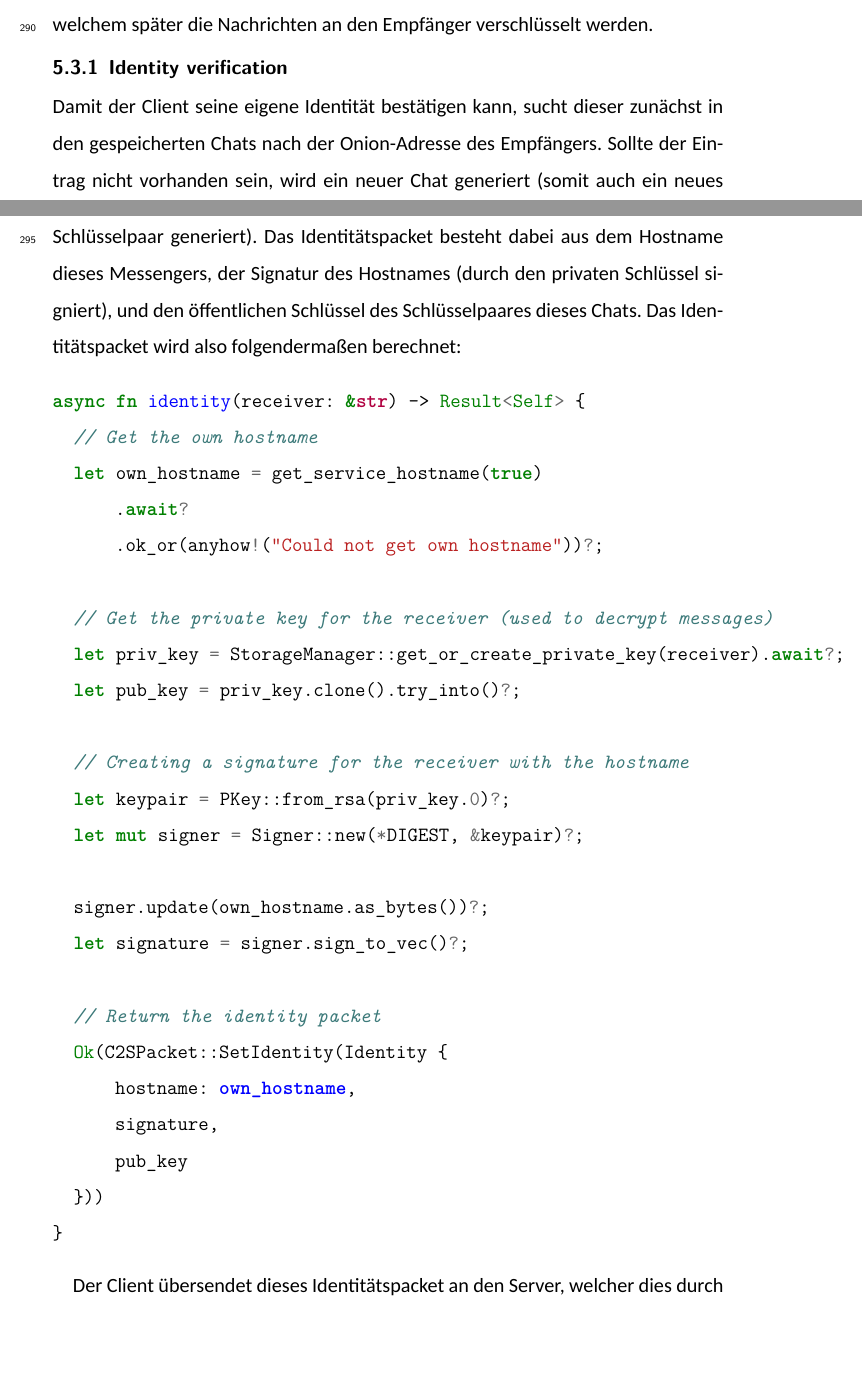
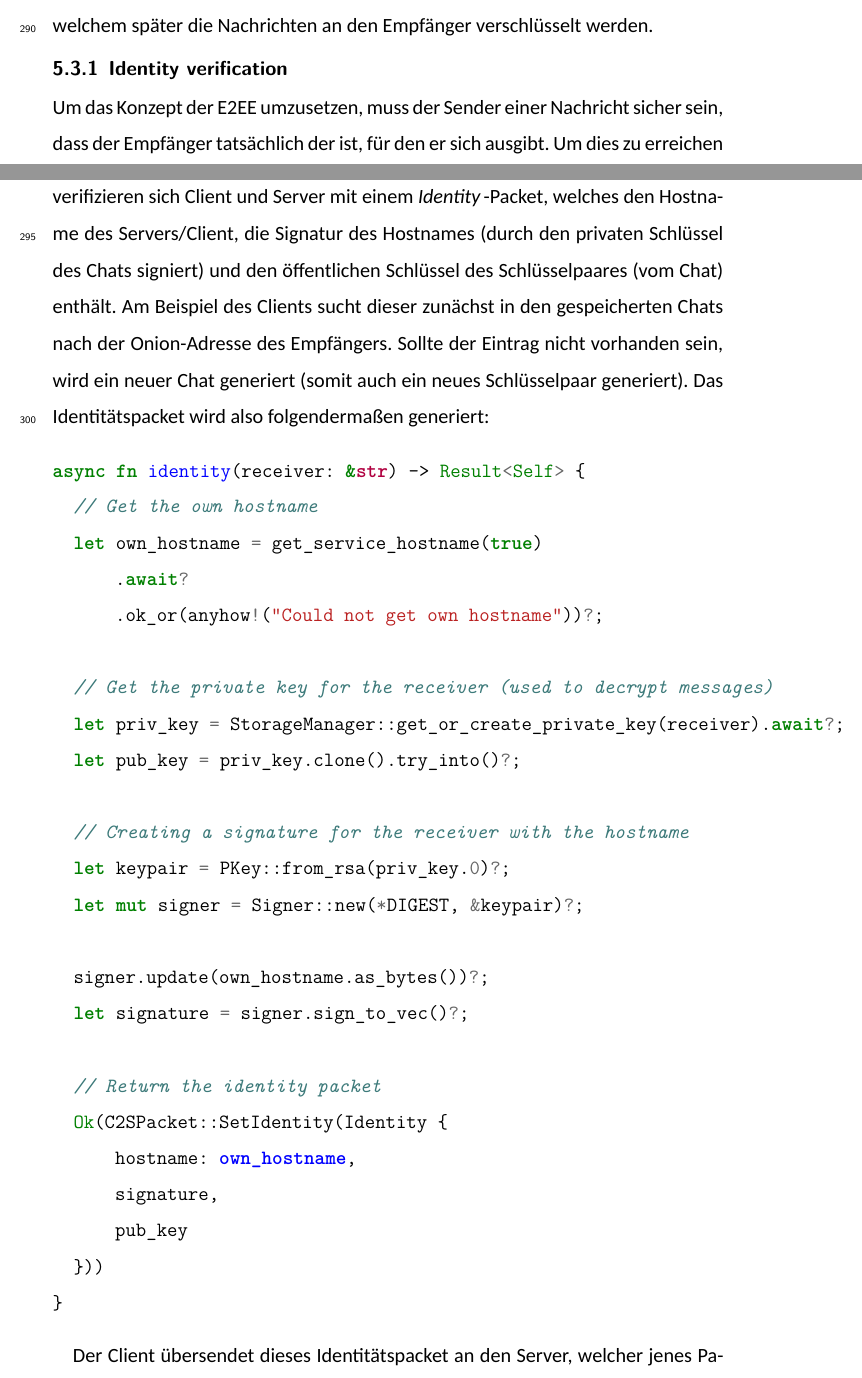
Before and after one commit to sshcrack/facharbeit, a LaTeX document (facharbeit.tex): two parts of pages 16 and 17 of 29, joined at a grey line, cut so that both start at the same text, the shorter picture padded with empty space. Compiled offline with XeLaTeX; a missing font is replaced by an installed copy or a similar font.

Commit message:
maybe done with code :((

```diff
--- a/facharbeit.tex
+++ b/facharbeit.tex
@@ -101,6 +102,10 @@ maxbibnames=99
 \newcommand{\introp}{\textit{Introduction Point\,}}
 \newcommand{\introps}{\textit{Introduction Points\,}}
 \newcommand{\renp}{\textit{Rendezvous Point\,}}
+
+% Implementation stuff
+\newcommand{\identity}{\textit{Identity\,}}
+
 %//cSpell:disable
 % LTeX: enabled=false
 
@@ -497,7 +501,7 @@ pub struct StorageChat {
 Jeder Chat enthält dabei das "eigene" Schlüsselpaar (\textit{priv\_key}), welches durch RSA generiert wird und den öffentlichen Schlüssel (\textit{rec\_pub\_key}) des Empfängers, mit welchem später die Nachrichten an den Empfänger verschlüsselt werden.
 
 \subsubsection{Identity verification}
-Damit der Client seine eigene Identität bestätigen kann, sucht dieser zunächst in den gespeicherten Chats nach der Onion-Adresse des Empfängers. Sollte der Eintrag nicht vorhanden sein, wird ein neuer Chat generiert (somit auch ein neues Schlüsselpaar generiert). Das Identitätspacket besteht dabei aus dem Hostname dieses Messengers, der Signatur des Hostnames (durch den privaten Schlüssel signiert), und den öffentlichen Schlüssel des Schlüsselpaares dieses Chats. Das Identitätspacket wird also folgendermaßen berechnet:
+Um das Konzept der E2EE umzusetzen, muss der Sender einer Nachricht sicher sein, dass der Empfänger tatsächlich der ist, für den er sich ausgibt. Um dies zu erreichen verifizieren sich Client und Server mit einem \identity-Packet, welches den Hostname des Servers/Client, die Signatur des Hostnames (durch den privaten Schlüssel des Chats signiert) und den öffentlichen Schlüssel des Schlüsselpaares (vom Chat) enthält. Am Beispiel des Clients sucht dieser zunächst in den gespeicherten Chats nach der Onion-Adresse des Empfängers. Sollte der Eintrag nicht vorhanden sein, wird ein neuer Chat generiert (somit auch ein neues Schlüsselpaar generiert). Das Identitätspacket wird also folgendermaßen generiert:
 \begin{minted}{rust}
 async fn identity(receiver: &str) -> Result<Self> {
   // Get the own hostname
@@ -525,7 +529,7 @@ async fn identity(receiver: &str) -> Result<Self> {
 }
 \end{minted}
 
-Der Client übersendet dieses Identitätspacket an den Server, welcher dies durch den gespeicherten öffentlichen Schlüssel (\textit{rec\_pub\_key}) des (aus seiner Sicht) Empfängers überprüft. Sollte die Signatur nicht valide sein, wird die Verbindung abgebrochen. Folgender Quellcode wird verwendet um die Identität zu überprüfen:
+Der Client übersendet dieses Identitätspacket an den Server, welcher jenes Packet durch den gespeicherten öffentlichen Schlüssel (\textit{rec\_pub\_key}) des (aus seiner Sicht) Empfängers überprüft. Sollte die Signatur nicht valide sein, wird die Verbindung abgebrochen. Folgender Quellcode wird verwendet, um die Identität des Clients zu überprüfen:
 \begin{minted}[breaklines]{rust}
 async fn verify(&self) -> Result<()> {
   //[...]
@@ -556,15 +560,6 @@ async fn verify(&self) -> Result<()> {
 
     //[...]
   } else {
-    // Adding public key to storage because it does  not exist
-    info!("No chat with hostname '{}' yet. Adding new receiver...", remote_host);
-    STORAGE.read().await.modify_storage_data(|e| {
-        let res = e.chats.entry(remote_host.clone())
-            .or_insert_with(|| StorageChat::new(&remote_host));
-
-        res.rec_pub_key = Some(pub_key.clone());
-
-        Ok(())
-    }).await?;
+    // Adding public key to storage because it does not exist
     //[...]
   }
```
Also changed, not shown: facharbeit.tex (13 more changed lines), 1 other file. Lines whose indentation alone changed are shown as unchanged.
